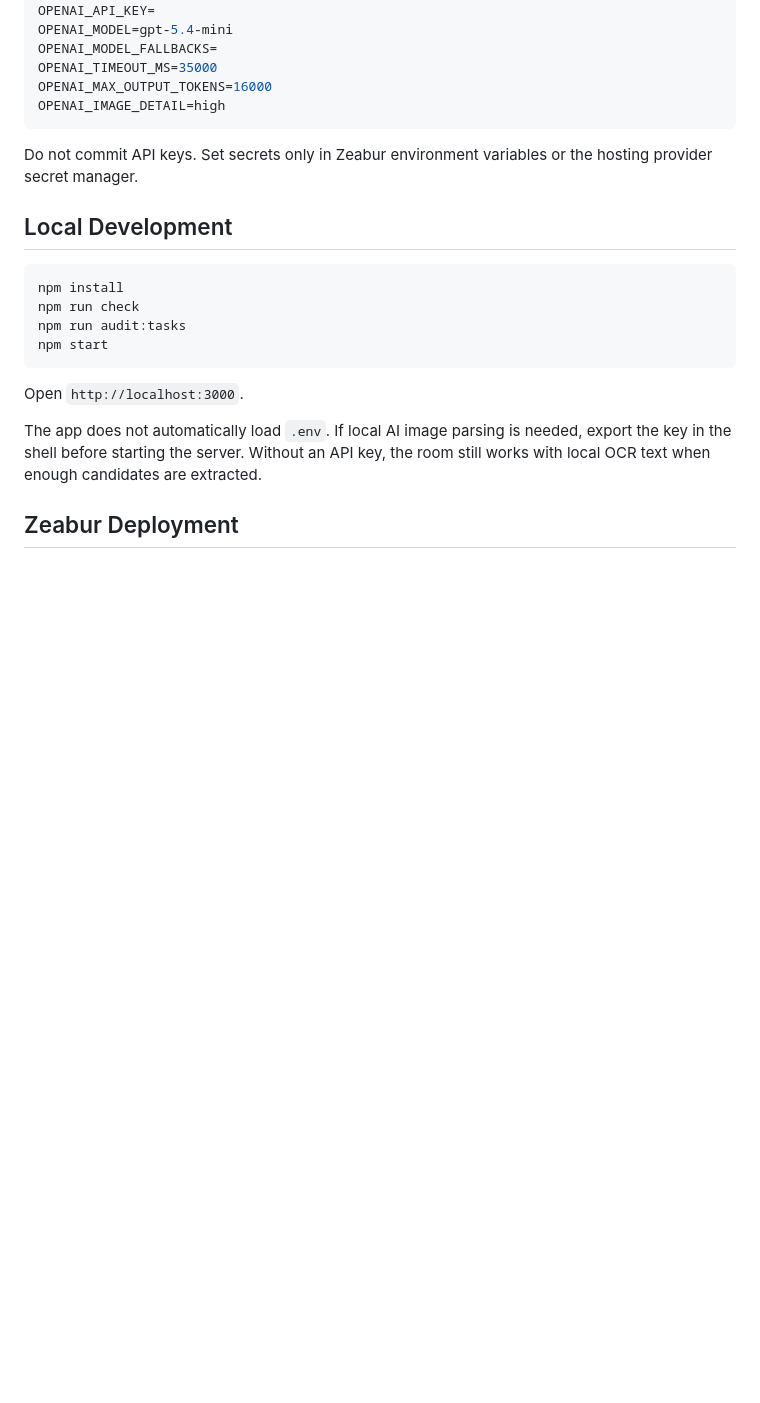
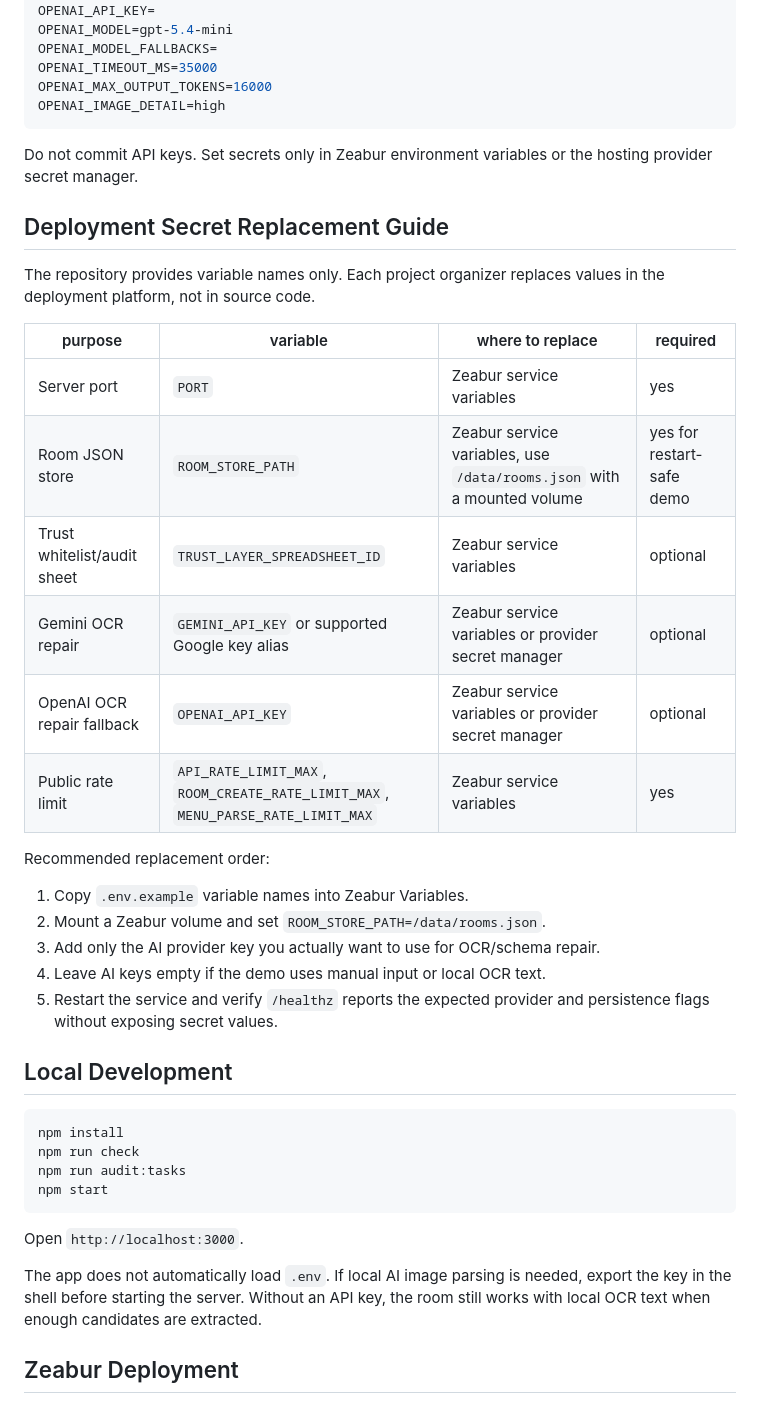
Before and after one commit to jiarong0423/shared-room-mcp, a Markdown page: README.md, the part around the change. Drawn GitHub-style; blank space fills up the shorter version.

Commit message:
Document deployment-owned API keys

````diff
--- a/README.md
+++ b/README.md
@@ -128,6 +128,27 @@ OPENAI_IMAGE_DETAIL=high
 
 Do not commit API keys. Set secrets only in Zeabur environment variables or the hosting provider secret manager.
 
+## Deployment Secret Replacement Guide
+
+The repository provides variable names only. Each project organizer replaces values in the deployment platform, not in source code.
+
+| purpose | variable | where to replace | required |
+|---|---|---|---|
+| Server port | `PORT` | Zeabur service variables | yes |
+| Room JSON store | `ROOM_STORE_PATH` | Zeabur service variables, use `/data/rooms.json` with a mounted volume | yes for restart-safe demo |
+| Trust whitelist/audit sheet | `TRUST_LAYER_SPREADSHEET_ID` | Zeabur service variables | optional |
+| Gemini OCR repair | `GEMINI_API_KEY` or supported Google key alias | Zeabur service variables or provider secret manager | optional |
+| OpenAI OCR repair fallback | `OPENAI_API_KEY` | Zeabur service variables or provider secret manager | optional |
+| Public rate limit | `API_RATE_LIMIT_MAX`, `ROOM_CREATE_RATE_LIMIT_MAX`, `MENU_PARSE_RATE_LIMIT_MAX` | Zeabur service variables | yes |
+
+Recommended replacement order:
+
+1. Copy `.env.example` variable names into Zeabur Variables.
+2. Mount a Zeabur volume and set `ROOM_STORE_PATH=/data/rooms.json`.
+3. Add only the AI provider key you actually want to use for OCR/schema repair.
+4. Leave AI keys empty if the demo uses manual input or local OCR text.
+5. Restart the service and verify `/healthz` reports the expected provider and persistence flags without exposing secret values.
+
 ## Local Development
 
 ```bash
````
Also changed, not shown: docs/submission/WEBMCP_SUBMISSION.md (+2 -0 lines).
